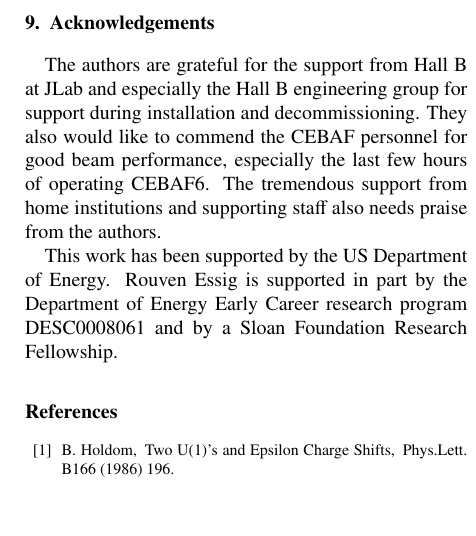
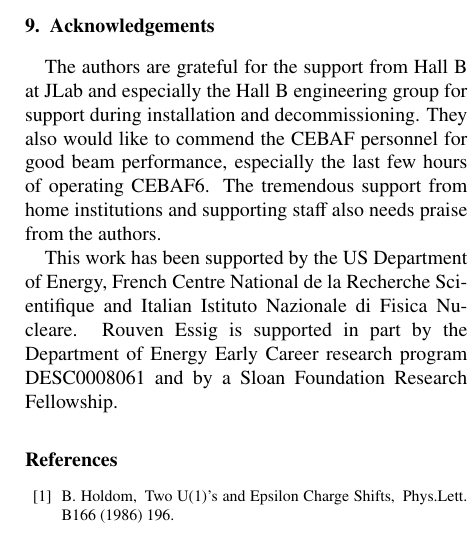
Before and after one commit to perhansson/hps-testrun-nim, a LaTeX paper (hps-testrun-nim.tex): part of one column of page 14 of 14 before the commit and part of one column of page 14 of 15 after it, cut so that both start at the same text, the shorter picture padded with empty space. Compiled offline with pdfLaTeX.

Commit message:
Added funding agencies to ack.

```diff
--- a/hps-testrun-nim.tex
+++ b/hps-testrun-nim.tex
@@ -1078,7 +1078,8 @@ CEBAF personnel for good beam performance, especially the last few hours of oper
 The tremendous support from home institutions and supporting staff also needs praise from the
 authors.
 
-This work has been supported by the US Department of Energy. Rouven Essig is supported in part by the
+This work has been supported by the US Department of Energy, French Centre National de la Recherche
+Scientifique and Italian Istituto Nazionale di Fisica Nucleare. Rouven Essig is supported in part by the
 Department of Energy Early Career research program DESC0008061 and by a Sloan Foundation
 Research Fellowship.
 
```
